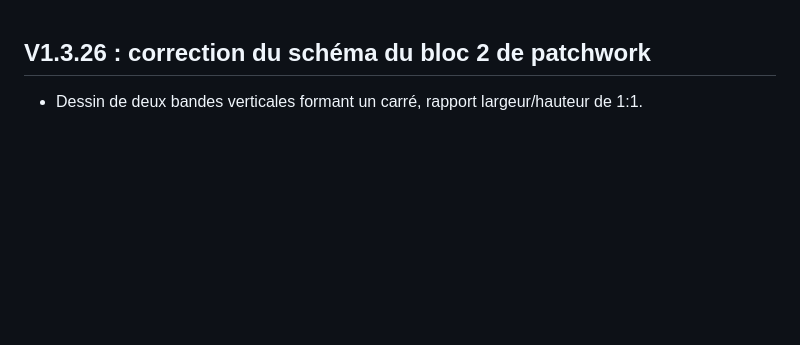
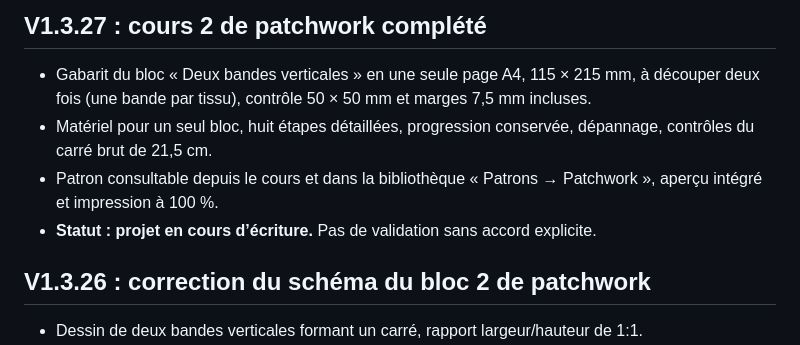
Before and after one commit to webfourmi/le-fil-des-52-semaines, a Markdown page: README.md, the part around the change. Drawn GitHub-style; blank space fills up the shorter version.

Commit message:
v1.3.27 cours patchwork 2 et gabarit imprimable - README.md

```diff
--- a/README.md
+++ b/README.md
@@ -1,3 +1,10 @@
+## V1.3.27 : cours 2 de patchwork complété
+
+- Gabarit du bloc « Deux bandes verticales » en une seule page A4, 115 × 215 mm, à découper deux fois (une bande par tissu), contrôle 50 × 50 mm et marges 7,5 mm incluses.
+- Matériel pour un seul bloc, huit étapes détaillées, progression conservée, dépannage, contrôles du carré brut de 21,5 cm.
+- Patron consultable depuis le cours et dans la bibliothèque « Patrons → Patchwork », aperçu intégré et impression à 100 %.
+- **Statut : projet en cours d’écriture.** Pas de validation sans accord explicite.
+
 ## V1.3.26 : correction du schéma du bloc 2 de patchwork
 
 - Dessin de deux bandes verticales formant un carré, rapport largeur/hauteur de 1:1.
```
